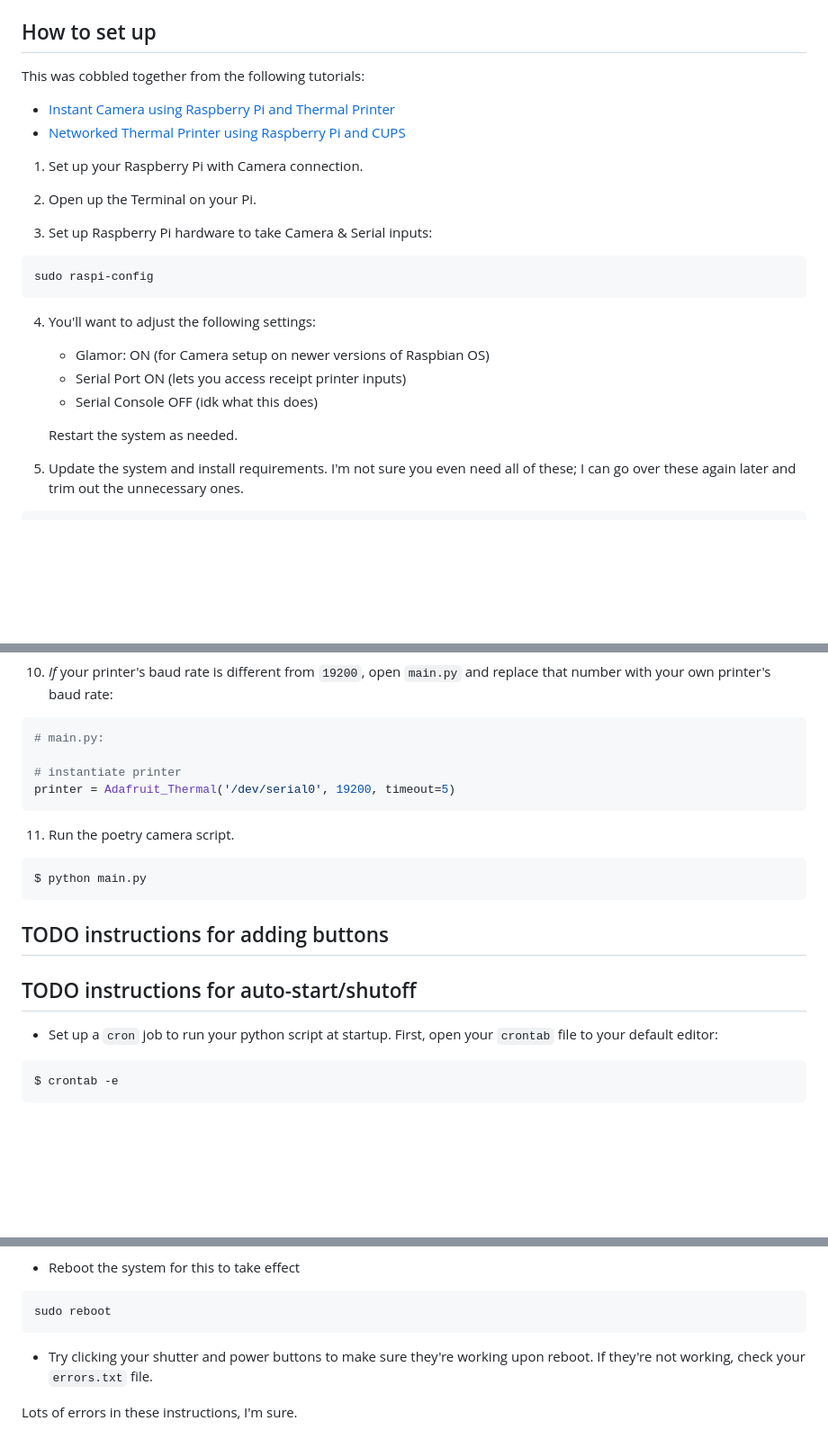
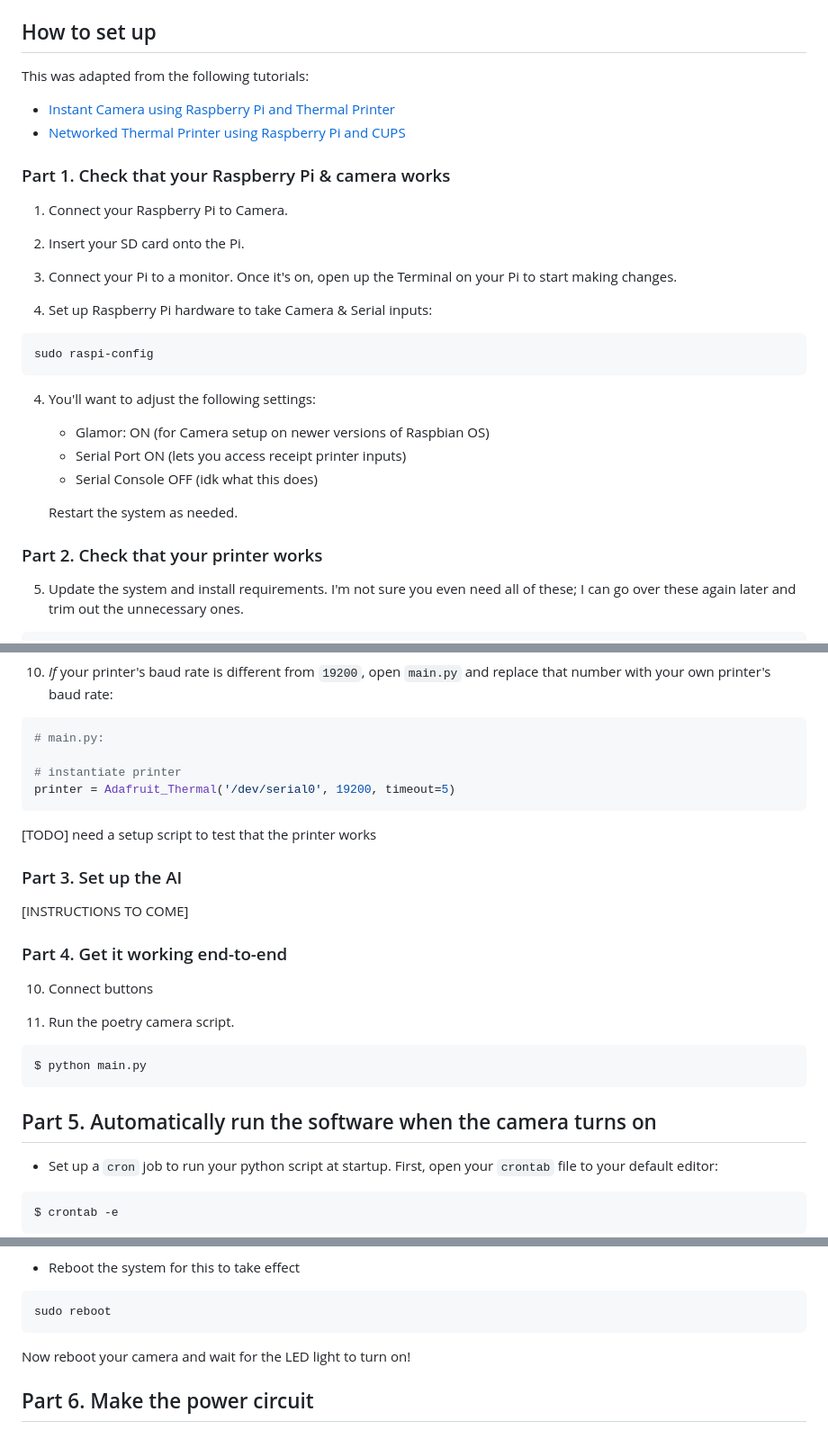
Before and after one commit to carolynz/poetry-camera-rpi, a Markdown page: README.md, 3 parts joined by grey strips. Shown at 90% size. Drawn GitHub-style; blank space fills up the shorter version.

Commit message:
restructuring instructions

````diff
--- a/README.md
+++ b/README.md
@@ -127,16 +127,18 @@ Currently, the `main.py` script running on the Pi:
 The `Adafruit_Thermal.py` script is [Adafruit's thermal printer Python library](https://github.com/adafruit/Python-Thermal-Printer).
 
 ## How to set up
-This was cobbled together from the following tutorials:
+This was adapted from the following tutorials:
 - [Instant Camera using Raspberry Pi and Thermal Printer](https://learn.adafruit.com/instant-camera-using-raspberry-pi-and-thermal-printer)
 - [Networked Thermal Printer using Raspberry Pi and CUPS](https://learn.adafruit.com/networked-thermal-printer-using-cups-and-raspberry-pi)
 
+### Part 1. Check that your Raspberry Pi & camera works
+1. Connect your Raspberry Pi to Camera.
 
-1. Set up your Raspberry Pi with Camera connection.
+2. Insert your SD card onto the Pi.
 
-2. Open up the Terminal on your Pi.
+3. Connect your Pi to a monitor. Once it's on, open up the Terminal on your Pi to start making changes.
 
-3. Set up Raspberry Pi hardware to take Camera & Serial inputs:
+4. Set up Raspberry Pi hardware to take Camera & Serial inputs:
 ```shell
 sudo raspi-config
 ```
@@ -147,6 +149,8 @@ sudo raspi-config
 
     Restart the system as needed.
 
+
+### Part 2. Check that your printer works
 5. Update the system and install requirements. I'm not sure you even need all of these; I can go over these again later and trim out the unnecessary ones.
 ```shell
 $ sudo apt-get update
@@ -183,14 +187,20 @@ $ cd poetry-camera-rpi
 printer = Adafruit_Thermal('/dev/serial0', 19200, timeout=5)
 ```
 
+[TODO] need a setup script to test that the printer works
+
+### Part 3. Set up the AI
+[INSTRUCTIONS TO COME]
+
+### Part 4. Get it working end-to-end
+10. Connect buttons
+
 11. Run the poetry camera script.
 ```shell
 $ python main.py
 ```
 
-## TODO instructions for adding buttons
-
-## TODO instructions for auto-start/shutoff
+## Part 5. Automatically run the software when the camera turns on
 - Set up a `cron` job to run your python script at startup. First, open your `crontab` file to your default editor:
 ```shell
 $ crontab -e
@@ -207,7 +217,7 @@ The `>> {...}errors.txt 2>&1` writes any error messages to `errors.txt` for debu
 ```shell
 sudo reboot
 ```
+Now reboot your camera and wait for the LED light to turn on!
 
-- Try clicking your shutter and power buttons to make sure they're working upon reboot. If they're not working, check your `errors.txt` file.
 
-Lots of errors in these instructions, I'm sure.
+## Part 6. Make the power circuit
````
